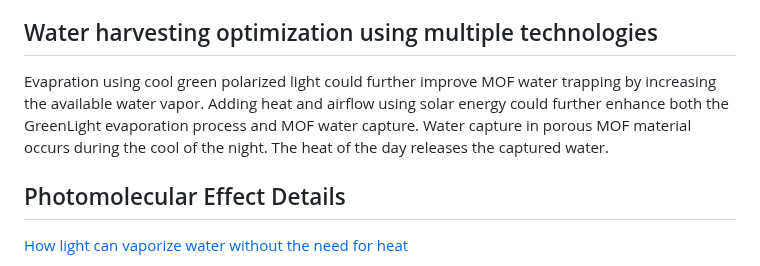
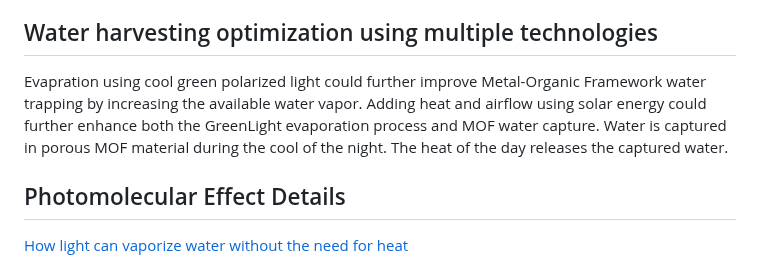
Before and after one commit to ModelEarth/evaporation-kits, a Markdown page: README.md, the part around the change. Drawn GitHub-style.

```diff
--- a/README.md
+++ b/README.md
@@ -67,7 +67,7 @@ Source.co uses solar panels to condense water from air. Used in over 50 countrie
 
 <!--Combining GreenLight evaporation with MOF water capture and Solar Panels for heat and airflow-->
 
-Evapration using cool green polarized light could further improve MOF water trapping by increasing the available water vapor. Adding heat and airflow using solar energy could further enhance both the GreenLight evaporation process and MOF water capture. Water capture in porous MOF material occurs during the cool of the night. The heat of the day  releases the captured water.
+Evapration using cool green polarized light could further improve Metal-Organic Framework water trapping by increasing the available water vapor. Adding heat and airflow using solar energy could further enhance both the GreenLight evaporation process and MOF water capture. Water is captured in porous MOF material during the cool of the night. The heat of the day  releases the captured water.
 
 ## Photomolecular Effect Details
 
```
